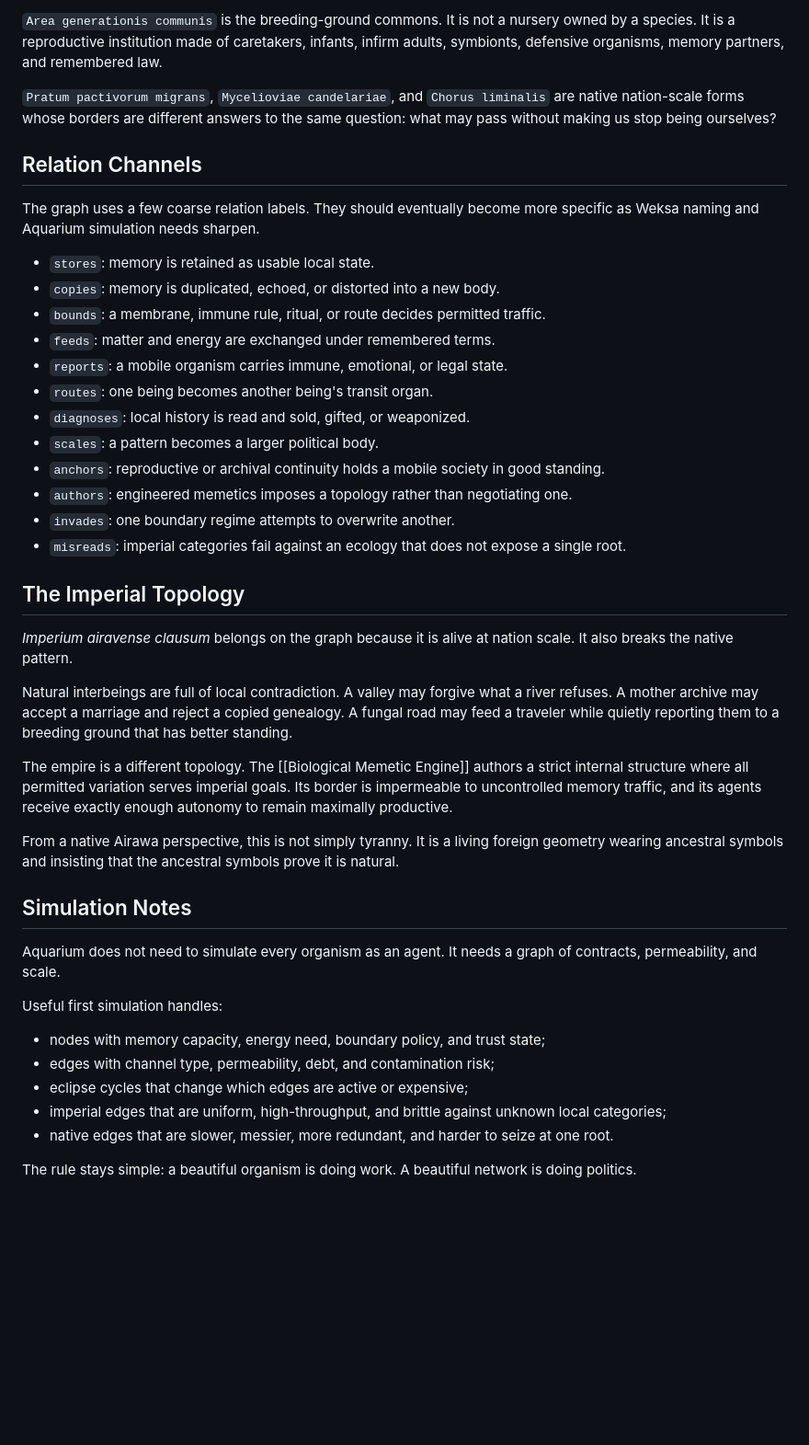
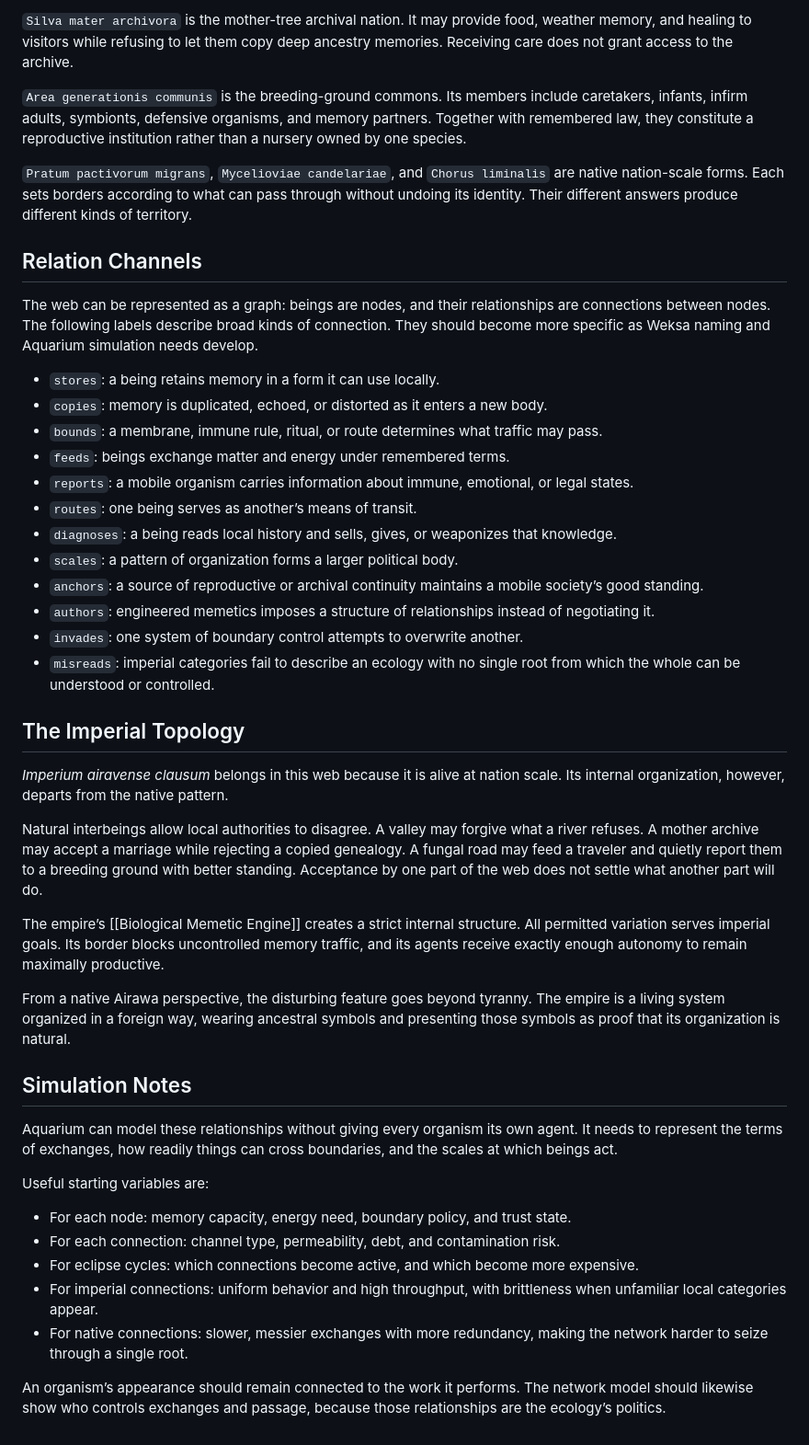
Before and after one commit to GameCult/Zyphos, a Markdown page: Eusocial Interbeing/Ecology/Fractal Eusocial Web.md, the part around one of its changes. Shown at 92% size. Rendered like a GitHub page; blank space fills up the shorter version.

```diff
--- a/Eusocial Interbeing/Ecology/Fractal Eusocial Web.md
+++ b/Eusocial Interbeing/Ecology/Fractal Eusocial Web.md
@@ -81,66 +54,47 @@ weather memory, and visitor healing while refusing deep ancestry copying.
 
-`Area generationis communis` is the breeding-ground commons. It is not a nursery
-owned by a species. It is a reproductive institution made of caretakers, infants,
-infirm adults, symbionts, defensive organisms, memory partners, and remembered
-law.
+`Silva mater archivora` is the mother-tree archival nation. It may provide food, weather memory, and healing to visitors while refusing to let them copy deep ancestry memories. Receiving care does not grant access to the archive.
 
-`Pratum pactivorum migrans`, `Mycelioviae candelariae`, and `Chorus liminalis`
-are native nation-scale forms whose borders are different answers to the same
-question: what may pass without making us stop being ourselves?
+`Area generationis communis` is the breeding-ground commons. Its members include caretakers, infants, infirm adults, symbionts, defensive organisms, and memory partners. Together with remembered law, they constitute a reproductive institution rather than a nursery owned by one species.
+
+`Pratum pactivorum migrans`, `Mycelioviae candelariae`, and `Chorus liminalis` are native nation-scale forms. Each sets borders according to what can pass through without undoing its identity. Their different answers produce different kinds of territory.
 
 ## Relation Channels
 
-The graph uses a few coarse relation labels. They should eventually become more
-specific as Weksa naming and Aquarium simulation needs sharpen.
+The web can be represented as a graph: beings are nodes, and their relationships are connections between nodes. The following labels describe broad kinds of connection. They should become more specific as Weksa naming and Aquarium simulation needs develop.
 
-- `stores`: memory is retained as usable local state.
-- `copies`: memory is duplicated, echoed, or distorted into a new body.
-- `bounds`: a membrane, immune rule, ritual, or route decides permitted traffic.
-- `feeds`: matter and energy are exchanged under remembered terms.
-- `reports`: a mobile organism carries immune, emotional, or legal state.
-- `routes`: one being becomes another being's transit organ.
-- `diagnoses`: local history is read and sold, gifted, or weaponized.
-- `scales`: a pattern becomes a larger political body.
-- `anchors`: reproductive or archival continuity holds a mobile society in good
-  standing.
-- `authors`: engineered memetics imposes a topology rather than negotiating one.
-- `invades`: one boundary regime attempts to overwrite another.
-- `misreads`: imperial categories fail against an ecology that does not expose a
-  single root.
+- `stores`: a being retains memory in a form it can use locally.
+- `copies`: memory is duplicated, echoed, or distorted as it enters a new body.
+- `bounds`: a membrane, immune rule, ritual, or route determines what traffic may pass.
+- `feeds`: beings exchange matter and energy under remembered terms.
+- `reports`: a mobile organism carries information about immune, emotional, or legal states.
+- `routes`: one being serves as another’s means of transit.
+- `diagnoses`: a being reads local history and sells, gives, or weaponizes that knowledge.
+- `scales`: a pattern of organization forms a larger political body.
+- `anchors`: a source of reproductive or archival continuity maintains a mobile society’s good standing.
+- `authors`: engineered memetics imposes a structure of relationships instead of negotiating it.
+- `invades`: one system of boundary control attempts to overwrite another.
+- `misreads`: imperial categories fail to describe an ecology with no single root from which the whole can be understood or controlled.
 
 ## The Imperial Topology
 
-*Imperium airavense clausum* belongs on the graph because it is alive at nation
-scale. It also breaks the native pattern.
+*Imperium airavense clausum* belongs in this web because it is alive at nation scale. Its internal organization, however, departs from the native pattern.
 
-Natural interbeings are full of local contradiction. A valley may forgive what a
-river refuses. A mother archive may accept a marriage and reject a copied
-genealogy. A fungal road may feed a traveler while quietly reporting them to a
-breeding ground that has better standing.
+Natural interbeings allow local authorities to disagree. A valley may forgive what a river refuses. A mother archive may accept a marriage while rejecting a copied genealogy. A fungal road may feed a traveler and quietly report them to a breeding ground with better standing. Acceptance by one part of the web does not settle what another part will do.
 
-The empire is a different topology. The [[Biological Memetic Engine]] authors a
-strict internal structure where all permitted variation serves imperial goals.
-Its border is impermeable to uncontrolled memory traffic, and its agents receive
-exactly enough autonomy to remain maximally productive.
+The empire’s [[Biological Memetic Engine]] creates a strict internal structure. All permitted variation serves imperial goals. Its border blocks uncontrolled memory traffic, and its agents receive exactly enough autonomy to remain maximally productive.
 
-From a native Airawa perspective, this is not simply tyranny. It is a living
-foreign geometry wearing ancestral symbols and insisting that the ancestral
-symbols prove it is natural.
+From a native Airawa perspective, the disturbing feature goes beyond tyranny. The empire is a living system organized in a foreign way, wearing ancestral symbols and presenting those symbols as proof that its organization is natural.
 
 ## Simulation Notes
 
-Aquarium does not need to simulate every organism as an agent. It needs a graph
-of contracts, permeability, and scale.
+Aquarium can model these relationships without giving every organism its own agent. It needs to represent the terms of exchanges, how readily things can cross boundaries, and the scales at which beings act.
 
-Useful first simulation handles:
+Useful starting variables are:
 
-- nodes with memory capacity, energy need, boundary policy, and trust state;
-- edges with channel type, permeability, debt, and contamination risk;
-- eclipse cycles that change which edges are active or expensive;
-- imperial edges that are uniform, high-throughput, and brittle against unknown
-  local categories;
-- native edges that are slower, messier, more redundant, and harder to seize at
-  one root.
+- For each node: memory capacity, energy need, boundary policy, and trust state.
+- For each connection: channel type, permeability, debt, and contamination risk.
+- For eclipse cycles: which connections become active, and which become more expensive.
+- For imperial connections: uniform behavior and high throughput, with brittleness when unfamiliar local categories appear.
+- For native connections: slower, messier exchanges with more redundancy, making the network harder to seize through a single root.
 
-The rule stays simple: a beautiful organism is doing work. A beautiful network is
-doing politics.
+An organism’s appearance should remain connected to the work it performs. The network model should likewise show who controls exchanges and passage, because those relationships are the ecology’s politics.
```
Also changed, not shown: other parts of Eusocial Interbeing/Ecology/Fractal Eusocial Web.md (+24 -51 lines), Eusocial Interbeing/Ecology/Zyphos Biosphere Examples.md (+27 -25 lines).
